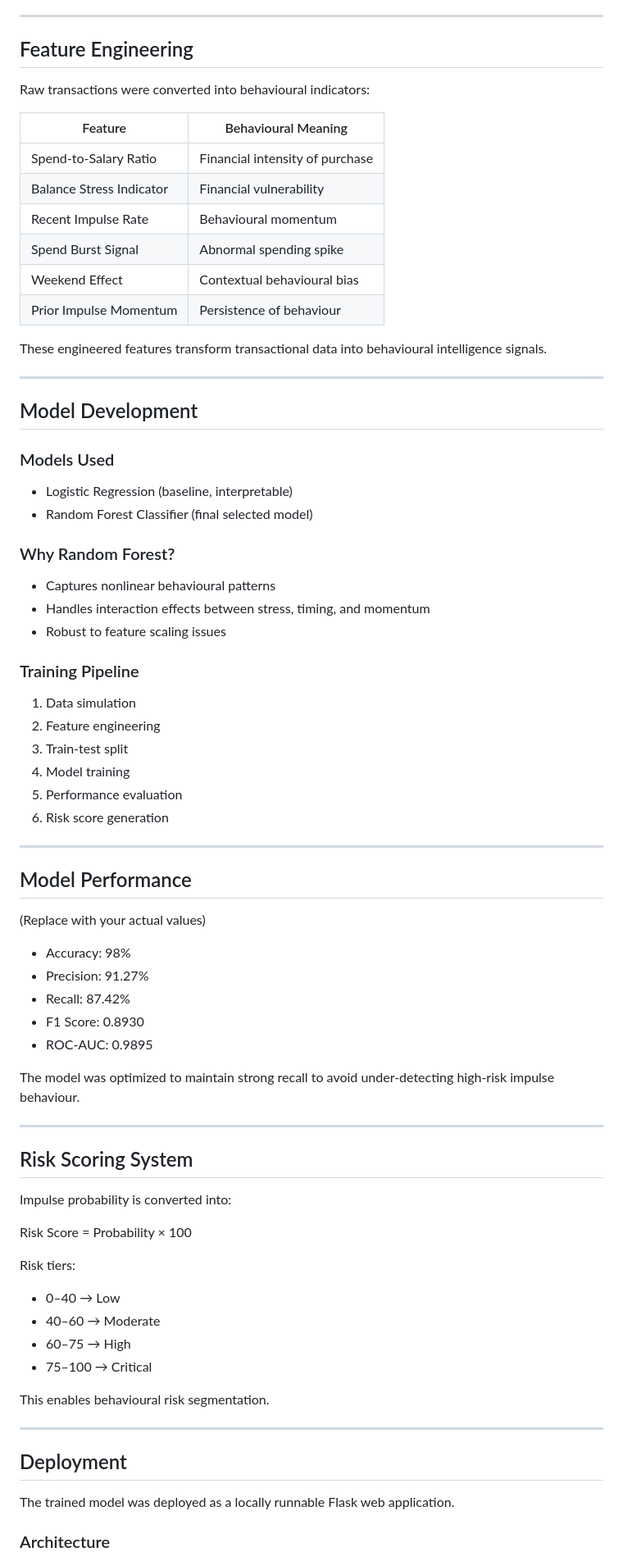
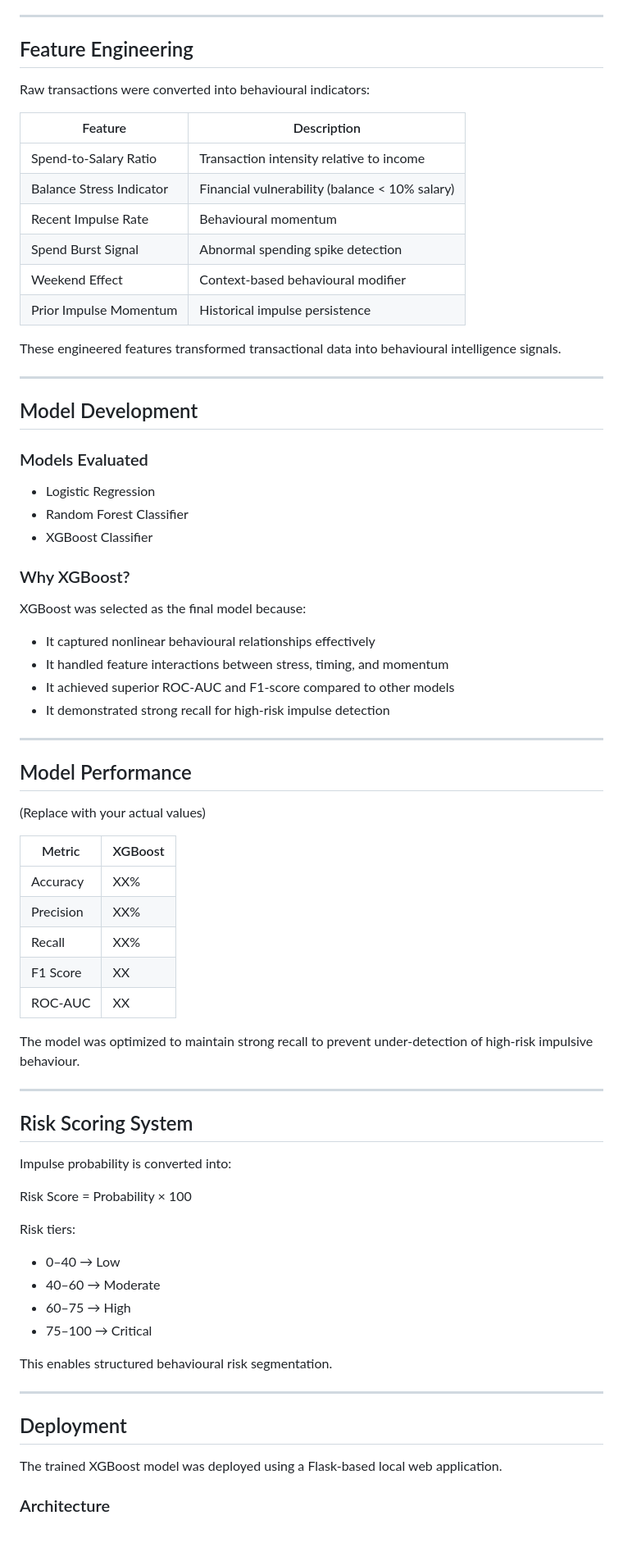
Before and after one commit to Hariharanm8/ImpulseIQ, a Markdown page: README.md, the part around one of its changes. Shown at 82% size. Rendered like a GitHub page; blank space fills up the shorter version.

Commit message:
Refine README language and structure
Updated README to enhance clarity and consistency in terminology throughout the document.

```diff
--- a/README.md
+++ b/README.md
@@ -73,62 +73,59 @@ These parameters influenced transaction generation probabilistically.
 
 ---
 
-##  Feature Engineering
+## Feature Engineering
 
 Raw transactions were converted into behavioural indicators:
 
-| Feature  | Behavioural Meaning |
-|----------|--------------------|
-| Spend-to-Salary Ratio | Financial intensity of purchase |
-| Balance Stress Indicator | Financial vulnerability |
+| Feature | Description |
+|----------|-------------|
+| Spend-to-Salary Ratio | Transaction intensity relative to income |
+| Balance Stress Indicator | Financial vulnerability (balance < 10% salary) |
 | Recent Impulse Rate | Behavioural momentum |
-| Spend Burst Signal | Abnormal spending spike |
-| Weekend Effect | Contextual behavioural bias |
-| Prior Impulse Momentum | Persistence of behaviour |
+| Spend Burst Signal | Abnormal spending spike detection |
+| Weekend Effect | Context-based behavioural modifier |
+| Prior Impulse Momentum | Historical impulse persistence |
 
-These engineered features transform transactional data into behavioural intelligence signals.
+These engineered features transformed transactional data into behavioural intelligence signals.
 
 ---
 
-##  Model Development
+## Model Development
 
-### Models Used
+### Models Evaluated
 
-- Logistic Regression (baseline, interpretable)
-- Random Forest Classifier (final selected model)
+- Logistic Regression
+- Random Forest Classifier
+- XGBoost Classifier
 
-### Why Random Forest?
+### Why XGBoost?
 
-- Captures nonlinear behavioural patterns
-- Handles interaction effects between stress, timing, and momentum
-- Robust to feature scaling issues
+XGBoost was selected as the final model because:
 
-### Training Pipeline
-
-1. Data simulation
-2. Feature engineering
-3. Train-test split
-4. Model training
-5. Performance evaluation
-6. Risk score generation
+- It captured nonlinear behavioural relationships effectively
+- It handled feature interactions between stress, timing, and momentum
+- It achieved superior ROC-AUC and F1-score compared to other models
+- It demonstrated strong recall for high-risk impulse detection
 
 ---
 
-##  Model Performance
+## Model Performance
 
 (Replace with your actual values)
 
-- Accuracy: 98%
-- Precision: 91.27%
-- Recall: 87.42%
-- F1 Score: 0.8930
-- ROC-AUC: 0.9895
+| Metric | XGBoost |
+|--------|---------|
+| Accuracy | XX% |
+| Precision | XX% |
+| Recall | XX% |
+| F1 Score | XX |
+| ROC-AUC | XX |
 
-The model was optimized to maintain strong recall to avoid under-detecting high-risk impulse behaviour.
+The model was optimized to maintain strong recall to prevent under-detection of high-risk impulsive behaviour.
 
 ---
 
-##  Risk Scoring System
+## Risk Scoring System
 
 Impulse probability is converted into:
 
@@ -143,13 +140,13 @@ Risk tiers:
 - 60–75 → High
 - 75–100 → Critical
 
-This enables behavioural risk segmentation.
+This enables structured behavioural risk segmentation.
 
 ---
 
-##  Deployment
+## Deployment
 
-The trained model was deployed as a locally runnable Flask web application.
+The trained XGBoost model was deployed using a Flask-based local web application.
 
 ### Architecture
 
```
Also changed, not shown: other parts of README.md (+56 -53 lines).
